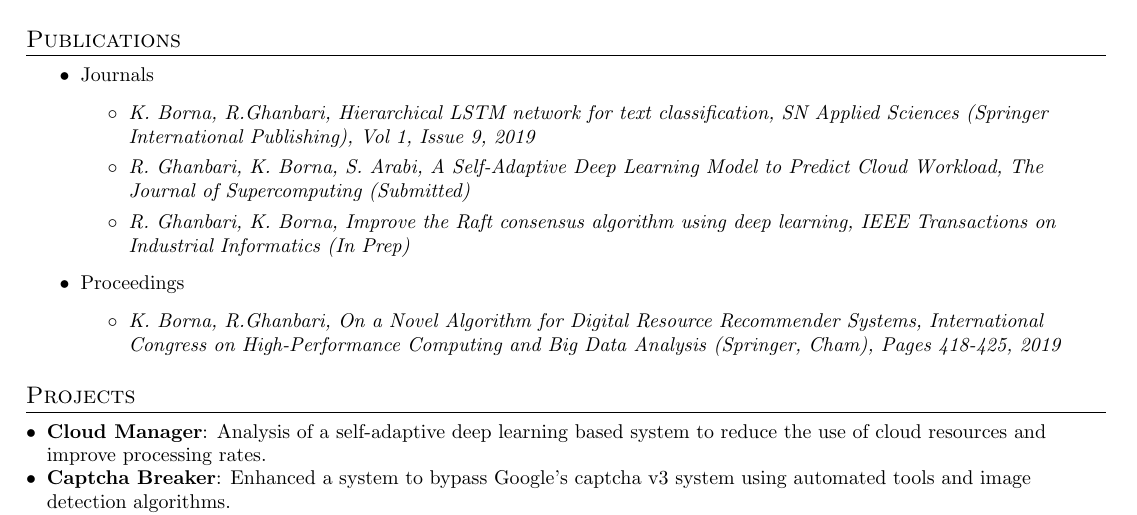
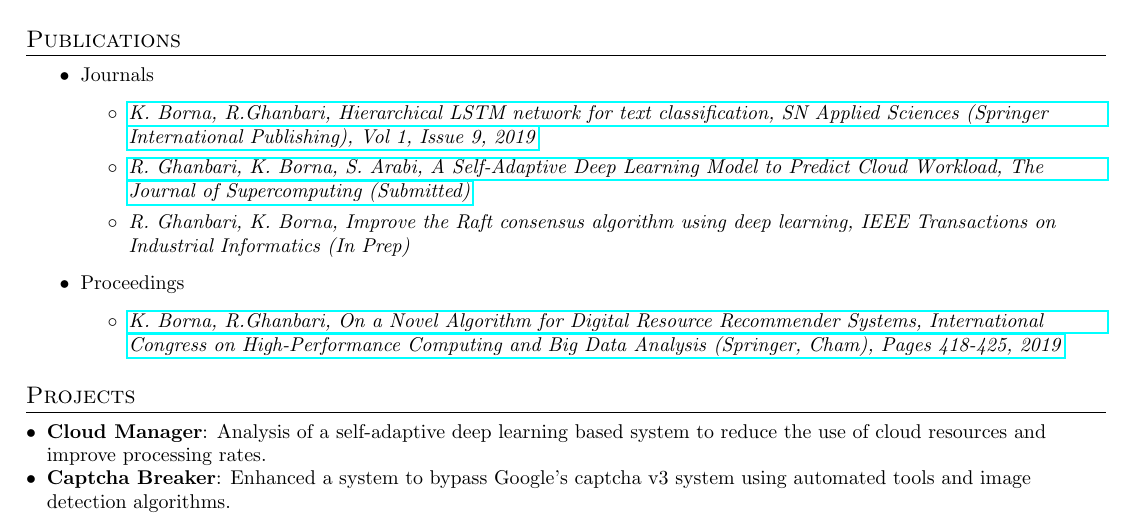
Before and after one commit to r21gh/cv, a LaTeX CV (CV.tex): part of page 1 of 3, cut so that both start at the same text. Compiled offline with pdfLaTeX.

Commit message:
Update CV.tex

```diff
--- a/CV.tex
+++ b/CV.tex
@@ -114,14 +114,13 @@
 \begin{itemize}
 	\item Journals
 	\begin{itemize}
-	\item {\textit {K. Borna, R.Ghanbari, Hierarchical LSTM network for text classification, SN Applied Sciences (Springer International Publishing), Vol 1, Issue 9, 2019}}\\
-	\item {\textit {R. Ghanbari, K. Borna, S. Arabi, A Self-Adaptive Deep Learning Model to Predict Cloud Workload, The Journal of Supercomputing (Submitted)}}\\
+	\item \href{https://link.springer.com/article/10.1007/s42452-019-1165-1}{\textit {K. Borna, R.Ghanbari, Hierarchical LSTM network for text classification, SN Applied Sciences (Springer International Publishing), Vol 1, Issue 9, 2019}}\\
+    \item \href{https://www.editorialmanager.com/supe/download.aspx?id=133745&guid=\%7B2E1939F1-F2AF-407A-96F9-5E116519961A\%7D&scheme=12}{\textit {R. Ghanbari, K. Borna, S. Arabi, A Self-Adaptive Deep Learning Model to Predict Cloud Workload, The Journal of Supercomputing (Submitted)}}\\
 	\item {\textit{R. Ghanbari, K. Borna, Improve the Raft consensus algorithm using deep learning, IEEE Transactions on Industrial Informatics (In Prep)}}\\
 	\end{itemize}
-
 	\item Proceedings
 	\begin{itemize}
-	\item {\textit {K. Borna, R.Ghanbari, On a Novel Algorithm for Digital Resource Recommender Systems, International Congress on High-Performance Computing and Big Data Analysis (Springer, Cham), Pages 418-425, 2019}}\\
+	\item \href{https://link.springer.com/chapter/10.1007\%2F978-3-030-33495-6_32}{\textit {K. Borna, R.Ghanbari, On a Novel Algorithm for Digital Resource Recommender Systems, International Congress on High-Performance Computing and Big Data Analysis (Springer, Cham), Pages 418-425, 2019}}
 	\end{itemize}
 	\end{itemize}
 
```
